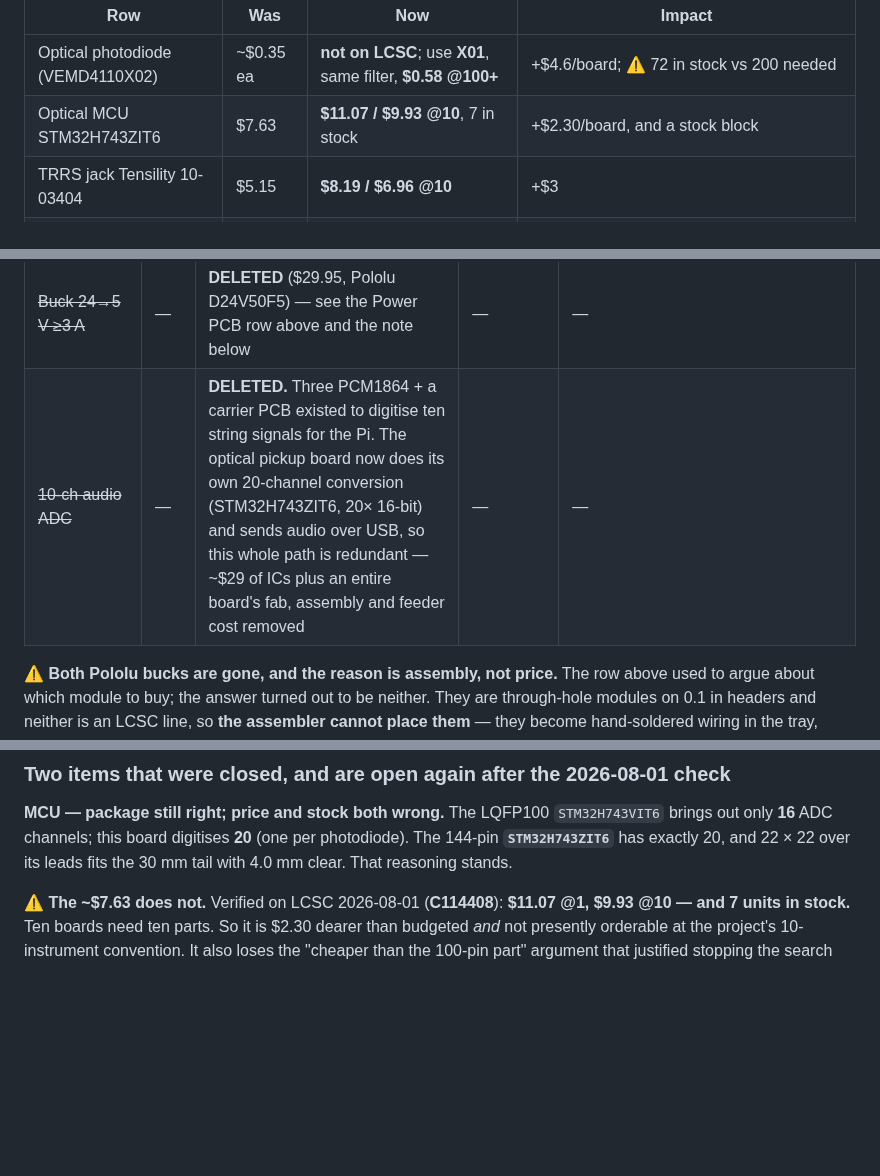
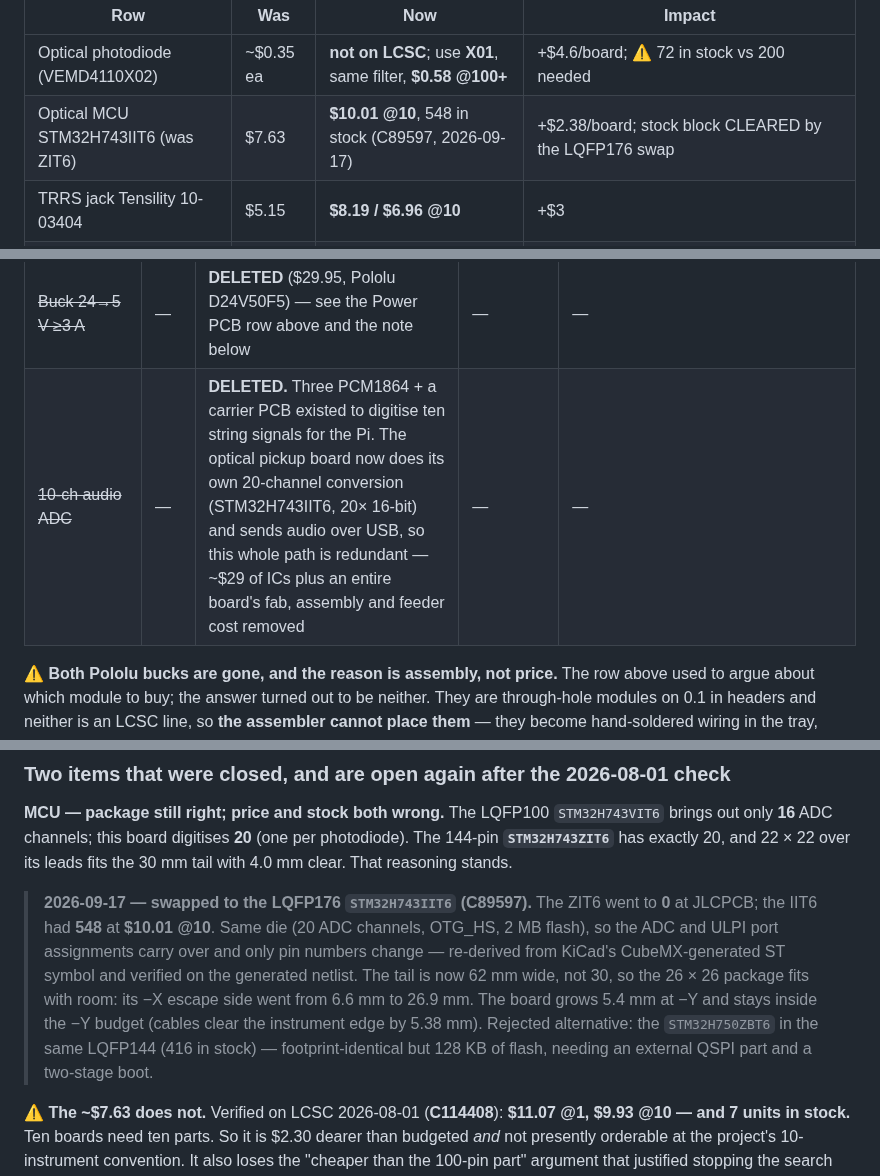
Before and after one commit to gustebeast/public-steel-guitar, a Markdown page: BOM.md, 3 parts joined by grey strips. Drawn GitHub-style; blank space fills up the shorter version.

```diff
--- a/BOM.md
+++ b/BOM.md
@@ -22,7 +22,7 @@ one part is not stocked at all in the library we committed to:
 | Row | Was | Now | Impact |
 |---|---|---|---|
 | Optical photodiode (VEMD4110X02) | ~$0.35 ea | **not on LCSC**; use **X01**, same filter, **$0.58 @100+** | +$4.6/board; ⚠ 72 in stock vs 200 needed |
-| Optical MCU STM32H743ZIT6 | $7.63 | **$11.07 / $9.93 @10**, 7 in stock | +$2.30/board, and a stock block |
+| Optical MCU STM32H743IIT6 (was ZIT6) | $7.63 | **$10.01 @10**, 548 in stock (C89597, 2026-09-17) | +$2.38/board; stock block CLEARED by the LQFP176 swap |
 | TRRS jack Tensility 10-03404 | $5.15 | **$8.19 / $6.96 @10** | +$3 |
 | Bridge bearing 693ZZ | ~$1 ea | **superseded 2026-08-07** | part RETIRED — the whole instrument moved to one 695ZZ (Ø5×13×4); see the ball-bearing row |
 | PCTG filament | $25/kg | **$29.95/kg** | +$3 |
@@ -93,7 +93,7 @@ fitted on every instrument.
 | **USB cable, optical board → output panel** | B | **USB-A ↔ USB-C, ~150 mm, USB 2.0 HIGH SPEED, STRAIGHT plug, overmold ≤ 17.5 mm** (mating face → cable exit) | ~$5–8 [m] | commodity. **Two changes, 2026-09-15.** *Destination*: it lands on the output panel's hub downstream port, not the Pi — which is the whole point of putting a hub there, and takes this 480 Mbps link from ~800 mm to ~100 mm, so the length drops from 1 m. *Overmold*: **20 → 17.5 mm**. Spacing the optical board's layout by land rather than by body moved its −Y face 2.58 mm further out, and that came straight off the conduit's depth budget (`PLUG_L` in `src/optical_pickup.py`, asserted against the endplate's exterior wall). Surveyed overmolds run 10–25 mm, so this rules out the long boots, not the market — but it is now a **purchasing constraint to check, not a preference** |
 | **Raspberry Pi 4, 2 GB** | B | Dexed + USB gadget (MIDI/audio/DFU) + USB host for the optical board | **$55.00** [v] | [PiShop](https://www.pishop.us/product/raspberry-pi-4-model-b-2gb/) |
 | ~~Buck 24→5 V ≥3 A~~ | — | **DELETED** ($29.95, Pololu D24V50F5) — see the Power PCB row above and the note below | — | — |
-| ~~10-ch audio ADC~~ | — | **DELETED.** Three PCM1864 + a carrier PCB existed to digitise ten string signals for the Pi. The optical pickup board now does its own 20-channel conversion (STM32H743ZIT6, 20× 16-bit) and sends audio over USB, so this whole path is redundant — ~$29 of ICs plus an entire board's fab, assembly and feeder cost removed | — | — |
+| ~~10-ch audio ADC~~ | — | **DELETED.** Three PCM1864 + a carrier PCB existed to digitise ten string signals for the Pi. The optical pickup board now does its own 20-channel conversion (STM32H743IIT6, 20× 16-bit) and sends audio over USB, so this whole path is redundant — ~$29 of ICs plus an entire board's fab, assembly and feeder cost removed | — | — |
 
 ⚠ **Both Pololu bucks are gone, and the reason is assembly, not price.** The row
 above used to argue about which module to buy; the answer turned out to be
@@ -1297,6 +1297,17 @@ neighbouring strings — one of the things the prototype needs to measure.
 (one per photodiode). The 144-pin **`STM32H743ZIT6`** has exactly 20, and 22 × 22
 over its leads fits the 30 mm tail with 4.0 mm clear. That reasoning stands.
 
+> **2026-09-17 — swapped to the LQFP176 `STM32H743IIT6` (C89597).** The ZIT6 went to
+> **0** at JLCPCB; the IIT6 had **548** at **$10.01 @10**. Same die (20 ADC channels,
+> OTG_HS, 2 MB flash), so the ADC and ULPI port assignments carry over and only pin
+> numbers change — re-derived from KiCad's CubeMX-generated ST symbol and verified on
+> the generated netlist. The tail is now 62 mm wide, not 30, so the 26 × 26 package
+> fits with room: its −X escape side went from 6.6 mm to 26.9 mm. The board grows
+> 5.4 mm at −Y and stays inside the −Y budget (cables clear the instrument edge by
+> 5.38 mm). Rejected alternative: the `STM32H750ZBT6` in the same LQFP144 (416 in
+> stock) — footprint-identical but 128 KB of flash, needing an external QSPI part and
+> a two-stage boot.
+
 ⚠ **The ~$7.63 does not.** Verified on LCSC 2026-08-01 (**C114408**): **$11.07
 @1, $9.93 @10 — and 7 units in stock.** Ten boards need ten parts. So it is
 $2.30 dearer than budgeted *and* not presently orderable at the project's
```
Also changed, not shown: other parts of BOM.md (+5 -5 lines).
